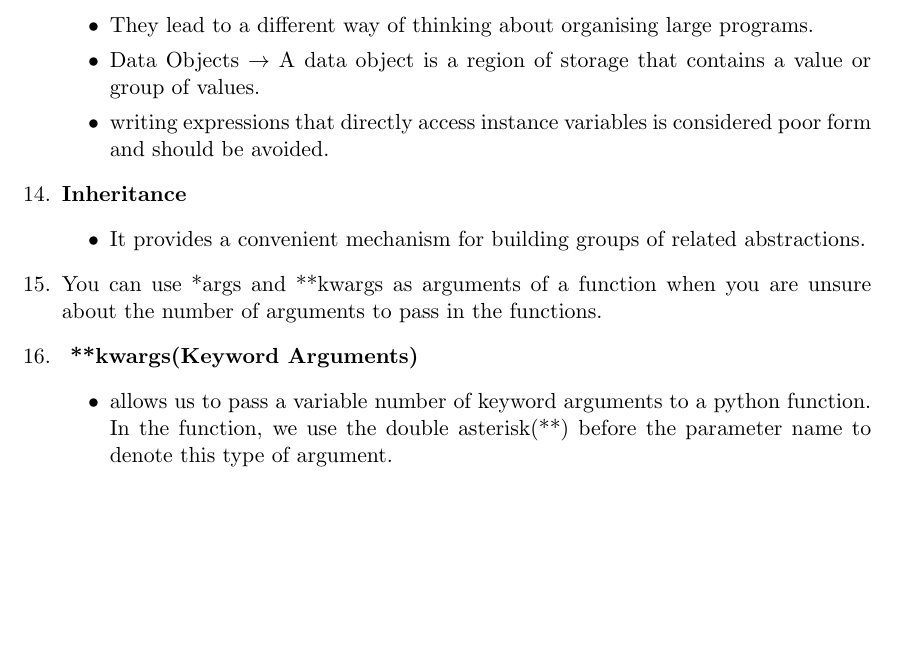
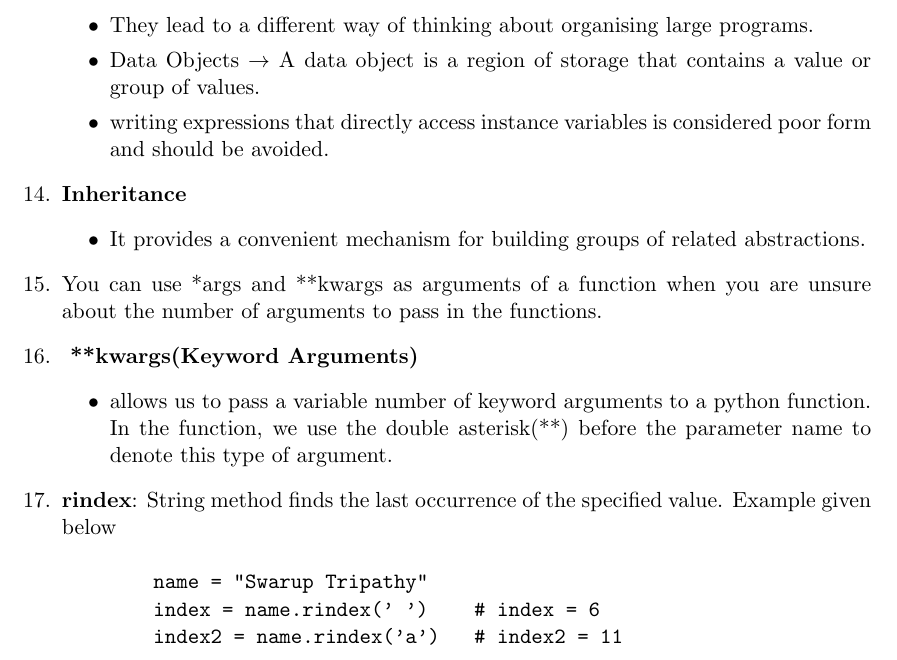
Before and after one commit to Curovearth/LearnPython.py, a LaTeX document (07-Classes and Object Oriented Programming/notes7.tex): part of page 3 of 3, cut so that both start at the same text, the shorter picture padded with empty space. Compiled offline with pdfLaTeX.

Commit message:
add rindex string method

```diff
--- a/07-Classes and Object Oriented Programming/notes7.tex
+++ b/07-Classes and Object Oriented Programming/notes7.tex
@@ -82,5 +82,11 @@
         \begin{itemize}
             \item allows us to pass a variable number of keyword arguments to a python function. In the function, we use the double asterisk(**) before the parameter name to denote this type of argument.
         \end{itemize}
+        \item \textbf{rindex}: String method finds the last occurrence of the specified value. Example given below
+        \begin{verbatim}
+        name = "Swarup Tripathy"
+        index = name.rindex(' ')    # index = 6
+        index2 = name.rindex('a')   # index2 = 11
+        \end{verbatim}
     \end{enumerate}
 \end{document}
```
Also changed, not shown: 07-Classes and Object Oriented Programming/notes7.pdf, 3 other files.
